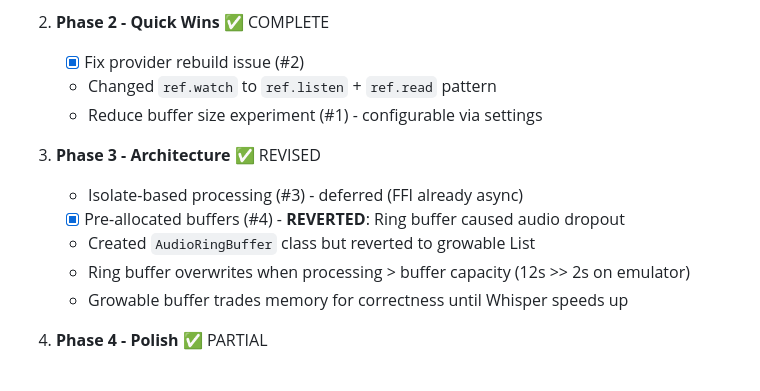
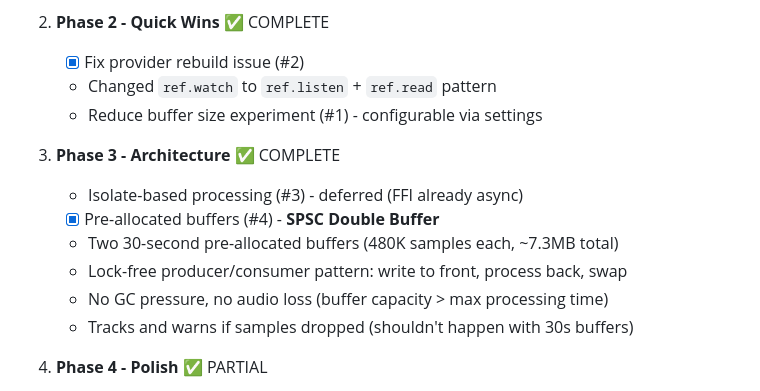
Before and after one commit to varianceenjoyer/Lexicon-Mobile, a Markdown page: .dev/work/WP-LATENCY-MOBILE.md, the part around the change. Drawn GitHub-style.

Commit message:
Update WP-LATENCY-MOBILE with SPSC double buffer details
Co-Authored-By: Claude Opus 4.5 <noreply@anthropic.com>

```diff
--- a/.dev/work/WP-LATENCY-MOBILE.md
+++ b/.dev/work/WP-LATENCY-MOBILE.md
@@ -202,12 +202,13 @@ void _onSegmentsReceived(List<Segment> segments) {
    - Changed `ref.watch` to `ref.listen` + `ref.read` pattern
    - Reduce buffer size experiment (#1) - configurable via settings
 
-3. **Phase 3 - Architecture** ✅ REVISED
+3. **Phase 3 - Architecture** ✅ COMPLETE
    - Isolate-based processing (#3) - deferred (FFI already async)
-   - [x] Pre-allocated buffers (#4) - **REVERTED**: Ring buffer caused audio dropout
-   - Created `AudioRingBuffer` class but reverted to growable List
-   - Ring buffer overwrites when processing > buffer capacity (12s >> 2s on emulator)
-   - Growable buffer trades memory for correctness until Whisper speeds up
+   - [x] Pre-allocated buffers (#4) - **SPSC Double Buffer**
+   - Two 30-second pre-allocated buffers (480K samples each, ~7.3MB total)
+   - Lock-free producer/consumer pattern: write to front, process back, swap
+   - No GC pressure, no audio loss (buffer capacity > max processing time)
+   - Tracks and warns if samples dropped (shouldn't happen with 30s buffers)
 
 4. **Phase 4 - Polish** ✅ PARTIAL
    - FFI batching (#5) - deferred (ring buffer handles accumulation)
```
